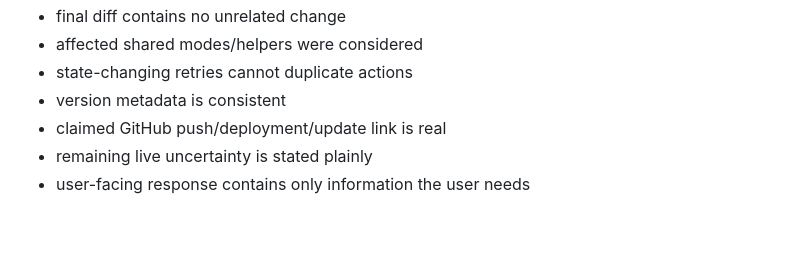
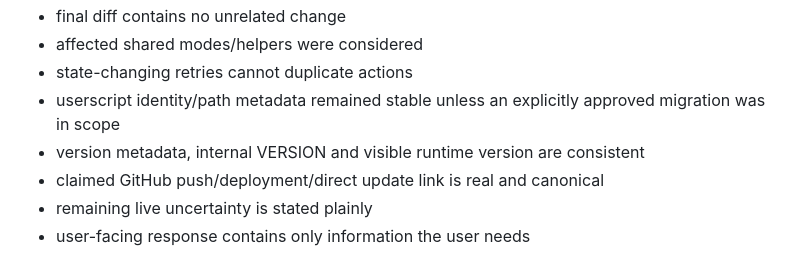
Before and after one commit to 1Sirkkris/-tampermonkey-v2, a Markdown page: AGENTS.md, the part around one of its changes. Drawn GitHub-style; blank space fills up the shorter version.

```diff
--- a/AGENTS.md
+++ b/AGENTS.md
@@ -525,8 +634,9 @@ Before finishing a code-changing task verify:
 - final diff contains no unrelated change
 - affected shared modes/helpers were considered
 - state-changing retries cannot duplicate actions
-- version metadata is consistent
-- claimed GitHub push/deployment/update link is real
+- userscript identity/path metadata remained stable unless an explicitly approved migration was in scope
+- version metadata, internal VERSION and visible runtime version are consistent
+- claimed GitHub push/deployment/direct update link is real and canonical
 - remaining live uncertainty is stated plainly
 - user-facing response contains only information the user needs
 
```
Also changed, not shown: other parts of AGENTS.md (+125 -16 lines).
